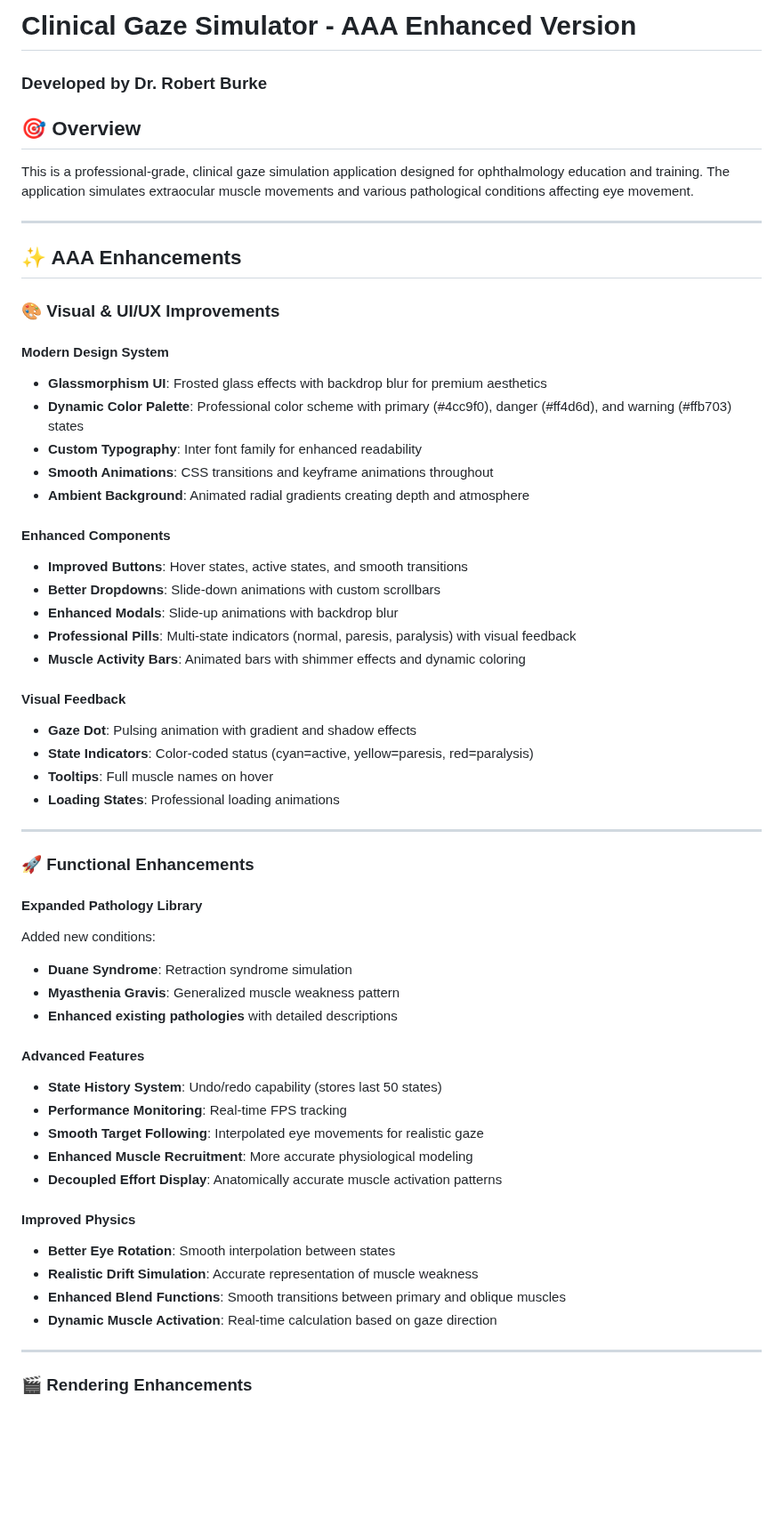
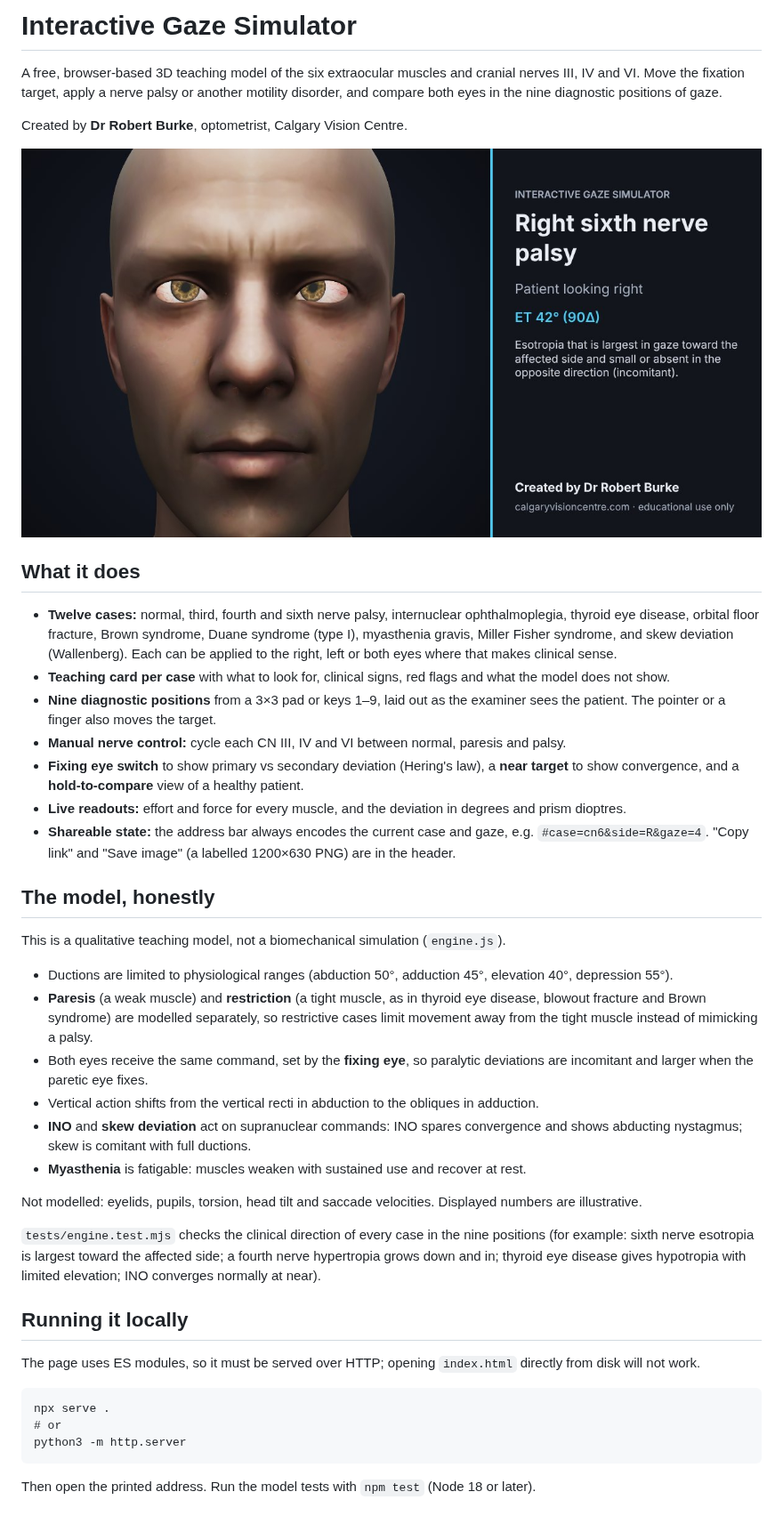
Before and after one commit to drburke-droid/neurogaze, a Markdown page: README.md, the part around one of its changes. Shown at 89% size. Drawn GitHub-style; pictures changed too: og-image.jpg (added); blank space fills up the shorter version.

````diff
--- a/README.md
+++ b/README.md
@@ -1,59 +1,46 @@
-# Clinical Gaze Simulator - AAA Enhanced Version
-### Developed by Dr. Robert Burke
+# Interactive Gaze Simulator
 
-## 🎯 Overview
-This is a professional-grade, clinical gaze simulation application designed for ophthalmology education and training. The application simulates extraocular muscle movements and various pathological conditions affecting eye movement.
+A free, browser-based 3D teaching model of the six extraocular muscles and cranial nerves III, IV and VI.
+Move the fixation target, apply a nerve palsy or another motility disorder, and compare both eyes in the nine diagnostic positions of gaze.
 
----
+Created by **Dr Robert Burke**, optometrist, Calgary Vision Centre.
 
-## ✨ AAA Enhancements
+![Right sixth nerve palsy, patient looking right](og-image.jpg)
 
-### 🎨 Visual & UI/UX Improvements
+## What it does
 
-#### Modern Design System
-- **Glassmorphism UI**: Frosted glass effects with backdrop blur for premium aesthetics
-- **Dynamic Color Palette**: Professional color scheme with primary (#4cc9f0), danger (#ff4d6d), and warning (#ffb703) states
-- **Custom Typography**: Inter font family for enhanced readability
-- **Smooth Animations**: CSS transitions and keyframe animations throughout
-- **Ambient Background**: Animated radial gradients creating depth and atmosphere
+- **Twelve cases:** normal, third, fourth and sixth nerve palsy, internuclear ophthalmoplegia, thyroid eye disease, orbital floor fracture, Brown syndrome, Duane syndrome (type I), myasthenia gravis, Miller Fisher syndrome, and skew deviation (Wallenberg). Each can be applied to the right, left or both eyes where that makes clinical sense.
+- **Teaching card per case** with what to look for, clinical signs, red flags and what the model does not show.
+- **Nine diagnostic positions** from a 3×3 pad or keys 1–9, laid out as the examiner sees the patient. The pointer or a finger also moves the target.
+- **Manual nerve control:** cycle each CN III, IV and VI between normal, paresis and palsy.
+- **Fixing eye switch** to show primary vs secondary deviation (Hering's law), a **near target** to show convergence, and a **hold-to-compare** view of a healthy patient.
+- **Live readouts:** effort and force for every muscle, and the deviation in degrees and prism dioptres.
+- **Shareable state:** the address bar always encodes the current case and gaze, e.g. `#case=cn6&side=R&gaze=4`. "Copy link" and "Save image" (a labelled 1200×630 PNG) are in the header.
 
-#### Enhanced Components
-- **Improved Buttons**: Hover states, active states, and smooth transitions
-- **Better Dropdowns**: Slide-down animations with custom scrollbars
-- **Enhanced Modals**: Slide-up animations with backdrop blur
-- **Professional Pills**: Multi-state indicators (normal, paresis, paralysis) with visual feedback
-- **Muscle Activity Bars**: Animated bars with shimmer effects and dynamic coloring
+## The model, honestly
 
-#### Visual Feedback
-- **Gaze Dot**: Pulsing animation with gradient and shadow effects
-- **State Indicators**: Color-coded status (cyan=active, yellow=paresis, red=paralysis)
-- **Tooltips**: Full muscle names on hover
-- **Loading States**: Professional loading animations
+This is a qualitative teaching model, not a biomechanical simulation (`engine.js`).
 
----
+- Ductions are limited to physiological ranges (abduction 50°, adduction 45°, elevation 40°, depression 55°).
+- **Paresis** (a weak muscle) and **restriction** (a tight muscle, as in thyroid eye disease, blowout fracture and Brown syndrome) are modelled separately, so restrictive cases limit movement away from the tight muscle instead of mimicking a palsy.
+- Both eyes receive the same command, set by the **fixing eye**, so paralytic deviations are incomitant and larger when the paretic eye fixes.
+- Vertical action shifts from the vertical recti in abduction to the obliques in adduction.
+- **INO** and **skew deviation** act on supranuclear commands: INO spares convergence and shows abducting nystagmus; skew is comitant with full ductions.
+- **Myasthenia** is fatigable: muscles weaken with sustained use and recover at rest.
 
-### 🚀 Functional Enhancements
+Not modelled: eyelids, pupils, torsion, head tilt and saccade velocities. Displayed numbers are illustrative.
 
-#### Expanded Pathology Library
-Added new conditions:
-- **Duane Syndrome**: Retraction syndrome simulation
-- **Myasthenia Gravis**: Generalized muscle weakness pattern
-- **Enhanced existing pathologies** with detailed descriptions
+`tests/engine.test.mjs` checks the clinical direction of every case in the nine positions (for example: sixth nerve esotropia is largest toward the affected side; a fourth nerve hypertropia grows down and in; thyroid eye disease gives hypotropia with limited elevation; INO converges normally at near).
 
-#### Advanced Features
-- **State History System**: Undo/redo capability (stores last 50 states)
-- **Performance Monitoring**: Real-time FPS tracking
-- **Smooth Target Following**: Interpolated eye movements for realistic gaze
-- **Enhanced Muscle Recruitment**: More accurate physiological modeling
-- **Decoupled Effort Display**: Anatomically accurate muscle activation patterns
+## Running it locally
 
-#### Improved Physics
-- **Better Eye Rotation**: Smooth interpolation between states
-- **Realistic Drift Simulation**: Accurate representation of muscle weakness
-- **Enhanced Blend Functions**: Smooth transitions between primary and oblique muscles
-- **Dynamic Muscle Activation**: Real-time calculation based on gaze direction
+The page uses ES modules, so it must be served over HTTP; opening `index.html` directly from disk will not work.
 
----
+```
+npx serve .
+# or
+python3 -m http.server
+```
 
-### 🎬 Rendering Enhancements
+Then open the printed address. Run the model tests with `npm test` (Node 18 or later).
 
````
Also changed, not shown: other parts of README.md (+21 -222 lines), apple-touch-icon.png (added), 15 other files.
